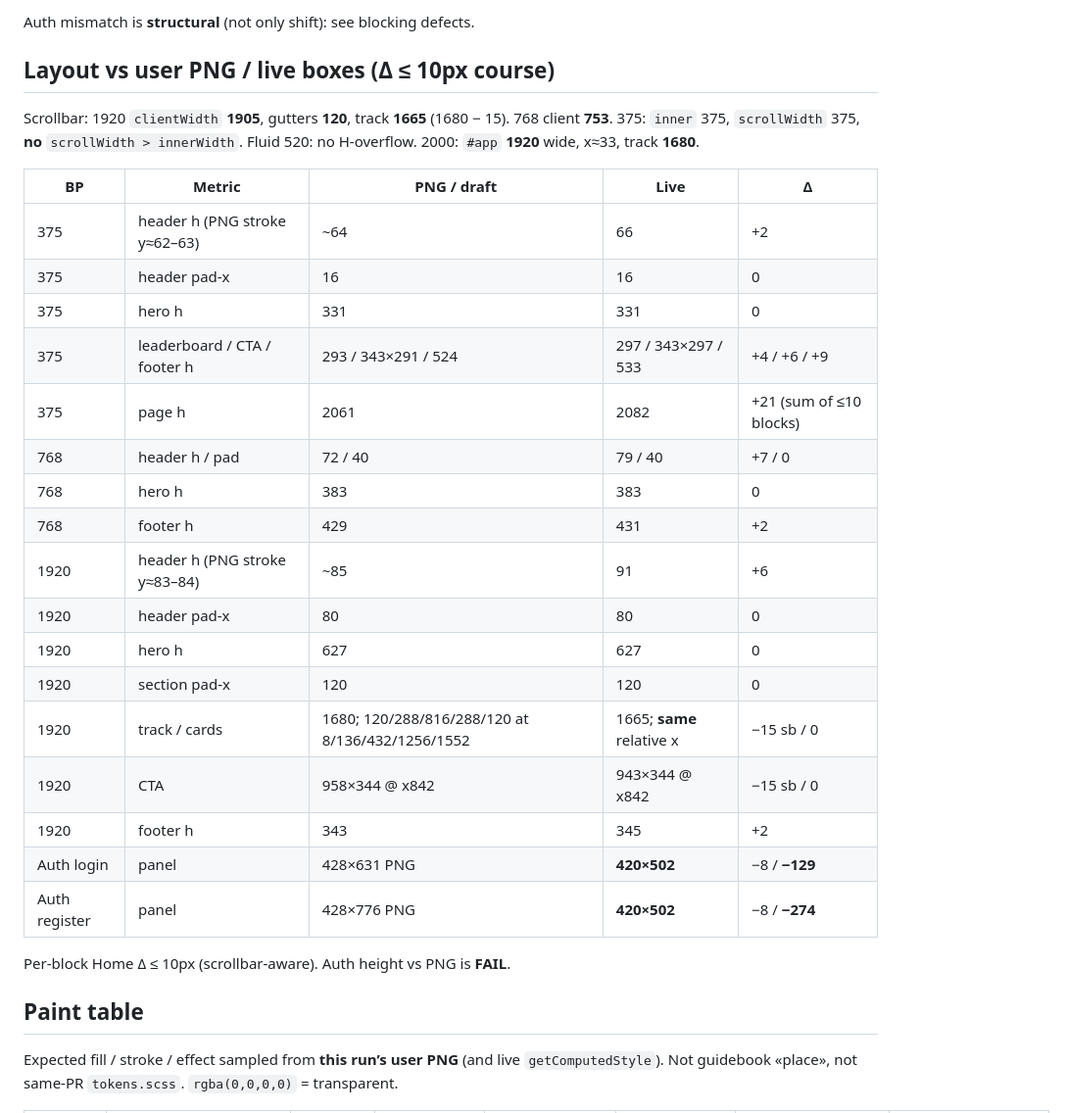
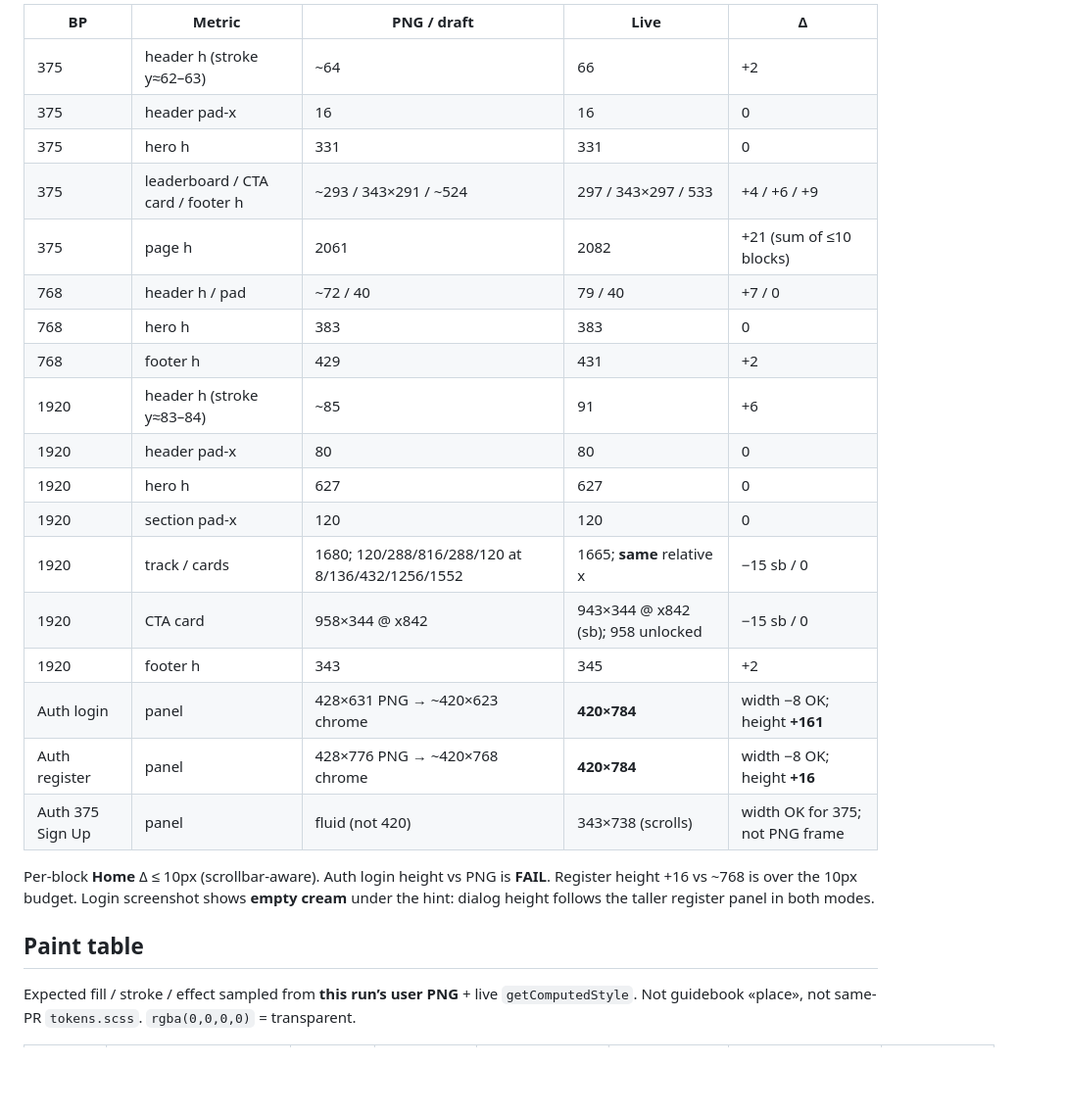
Before and after one commit to Bogagree/minigames, a Markdown page: docs/qa/favicon-and-qa.md, the part around one of its changes. Shown at 98% size. Rendered like a GitHub page; blank space fills up the shorter version.

```diff
--- a/docs/qa/favicon-and-qa.md
+++ b/docs/qa/favicon-and-qa.md
@@ -50,33 +46,28 @@ Sampled RGB (step 2–4, channel-sum tolerance 30). **Not** PerfectPixel MCP. Sc
 
-Auth mismatch is **structural** (not only shift): see blocking defects.
+| BP            | Metric                       | PNG / draft                                         | Live                         | Δ                                      |
+| ------------- | ---------------------------- | --------------------------------------------------- | ---------------------------- | -------------------------------------- |
+| 375           | header h (stroke y≈62–63)    | ~64                                                 | 66                           | +2                                     |
+| 375           | header pad-x                 | 16                                                  | 16                           | 0                                      |
+| 375           | hero h                       | 331                                                 | 331                          | 0                                      |
+| 375           | leaderboard / CTA card / footer h | ~293 / 343×291 / ~524                          | 297 / 343×297 / 533          | +4 / +6 / +9                           |
+| 375           | page h                       | 2061                                                | 2082                         | +21 (sum of ≤10 blocks)                |
+| 768           | header h / pad               | ~72 / 40                                            | 79 / 40                      | +7 / 0                                 |
+| 768           | hero h                       | 383                                                 | 383                          | 0                                      |
+| 768           | footer h                     | 429                                                 | 431                          | +2                                     |
+| 1920          | header h (stroke y≈83–84)    | ~85                                                 | 91                           | +6                                     |
+| 1920          | header pad-x                 | 80                                                  | 80                           | 0                                      |
+| 1920          | hero h                       | 627                                                 | 627                          | 0                                      |
+| 1920          | section pad-x                | 120                                                 | 120                          | 0                                      |
+| 1920          | track / cards                | 1680; 120/288/816/288/120 at 8/136/432/1256/1552    | 1665; **same** relative x    | −15 sb / 0                             |
+| 1920          | CTA card                     | 958×344 @ x842                                      | 943×344 @ x842 (sb); 958 unlocked | −15 sb / 0                        |
+| 1920          | footer h                     | 343                                                 | 345                          | +2                                     |
+| Auth login    | panel                        | 428×631 PNG → ~420×623 chrome                       | **420×784**                  | width −8 OK; height **+161**           |
+| Auth register | panel                        | 428×776 PNG → ~420×768 chrome                       | **420×784**                  | width −8 OK; height **+16**            |
+| Auth 375 Sign Up | panel                     | fluid (not 420)                                     | 343×738 (scrolls)            | width OK for 375; not PNG frame        |
 
-## Layout vs user PNG / live boxes (Δ ≤ 10px course)
-
-Scrollbar: 1920 `clientWidth` **1905**, gutters **120**, track **1665** (1680 − 15). 768 client **753**. 375: `inner` 375, `scrollWidth` 375, **no** `scrollWidth > innerWidth`. Fluid 520: no H-overflow. 2000: `#app` **1920** wide, x≈33, track **1680**.
-
-| BP            | Metric                        | PNG / draft                                      | Live                      | Δ                       |
-| ------------- | ----------------------------- | ------------------------------------------------ | ------------------------- | ----------------------- |
-| 375           | header h (PNG stroke y≈62–63) | ~64                                              | 66                        | +2                      |
-| 375           | header pad-x                  | 16                                               | 16                        | 0                       |
-| 375           | hero h                        | 331                                              | 331                       | 0                       |
-| 375           | leaderboard / CTA / footer h  | 293 / 343×291 / 524                              | 297 / 343×297 / 533       | +4 / +6 / +9            |
-| 375           | page h                        | 2061                                             | 2082                      | +21 (sum of ≤10 blocks) |
-| 768           | header h / pad                | 72 / 40                                          | 79 / 40                   | +7 / 0                  |
-| 768           | hero h                        | 383                                              | 383                       | 0                       |
-| 768           | footer h                      | 429                                              | 431                       | +2                      |
-| 1920          | header h (PNG stroke y≈83–84) | ~85                                              | 91                        | +6                      |
-| 1920          | header pad-x                  | 80                                               | 80                        | 0                       |
-| 1920          | hero h                        | 627                                              | 627                       | 0                       |
-| 1920          | section pad-x                 | 120                                              | 120                       | 0                       |
-| 1920          | track / cards                 | 1680; 120/288/816/288/120 at 8/136/432/1256/1552 | 1665; **same** relative x | −15 sb / 0              |
-| 1920          | CTA                           | 958×344 @ x842                                   | 943×344 @ x842            | −15 sb / 0              |
-| 1920          | footer h                      | 343                                              | 345                       | +2                      |
-| Auth login    | panel                         | 428×631 PNG                                      | **420×502**               | −8 / **−129**           |
-| Auth register | panel                         | 428×776 PNG                                      | **420×502**               | −8 / **−274**           |
-
-Per-block Home Δ ≤ 10px (scrollbar-aware). Auth height vs PNG is **FAIL**.
+Per-block **Home** Δ ≤ 10px (scrollbar-aware). Auth login height vs PNG is **FAIL**. Register height +16 vs ~768 is over the 10px budget. Login screenshot shows **empty cream** under the hint: dialog height follows the taller register panel in both modes.
 
 ## Paint table
 
-Expected fill / stroke / effect sampled from **this run’s user PNG** (and live `getComputedStyle`). Not guidebook «place», not same-PR `tokens.scss`. `rgba(0,0,0,0)` = transparent.
+Expected fill / stroke / effect sampled from **this run’s user PNG** + live `getComputedStyle`. Not guidebook «place», not same-PR `tokens.scss`. `rgba(0,0,0,0)` = transparent.
 
```
Also changed, not shown: other parts of docs/qa/favicon-and-qa.md (+61 -61 lines).
